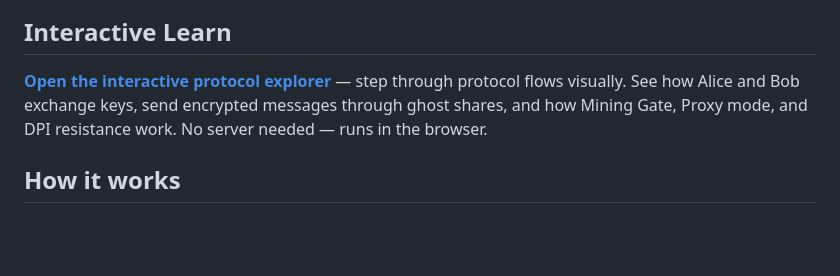
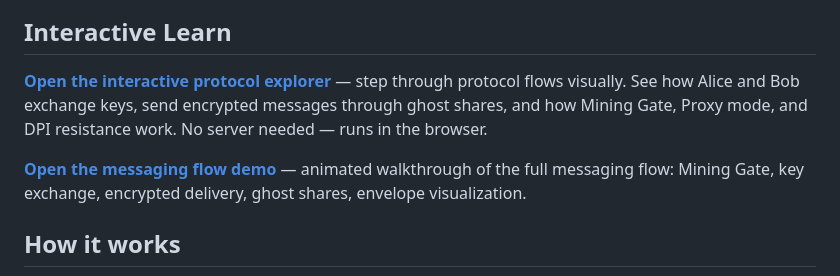
Before and after one commit to tnzx-project/tnzx-protocol, a Markdown page: README.md, the part around the change. Rendered like a GitHub page; blank space fills up the shorter version.

Commit message:
Update documentation

```diff
--- a/README.md
+++ b/README.md
@@ -57,7 +57,9 @@ graph TB
 
 ## Interactive Learn
 
-**[Open the interactive protocol explorer](learn/)** — step through protocol flows visually. See how Alice and Bob exchange keys, send encrypted messages through ghost shares, and how Mining Gate, Proxy mode, and DPI resistance work. No server needed — runs in the browser.
+**[Open the interactive protocol explorer](https://tnzx-project.github.io/tnzx-protocol/learn/)** — step through protocol flows visually. See how Alice and Bob exchange keys, send encrypted messages through ghost shares, and how Mining Gate, Proxy mode, and DPI resistance work. No server needed — runs in the browser.
+
+**[Open the messaging flow demo](https://tnzx-project.github.io/tnzx-pool-demo/demo.html)** — animated walkthrough of the full messaging flow: Mining Gate, key exchange, encrypted delivery, ghost shares, envelope visualization.
 
 ## How it works
 
```
